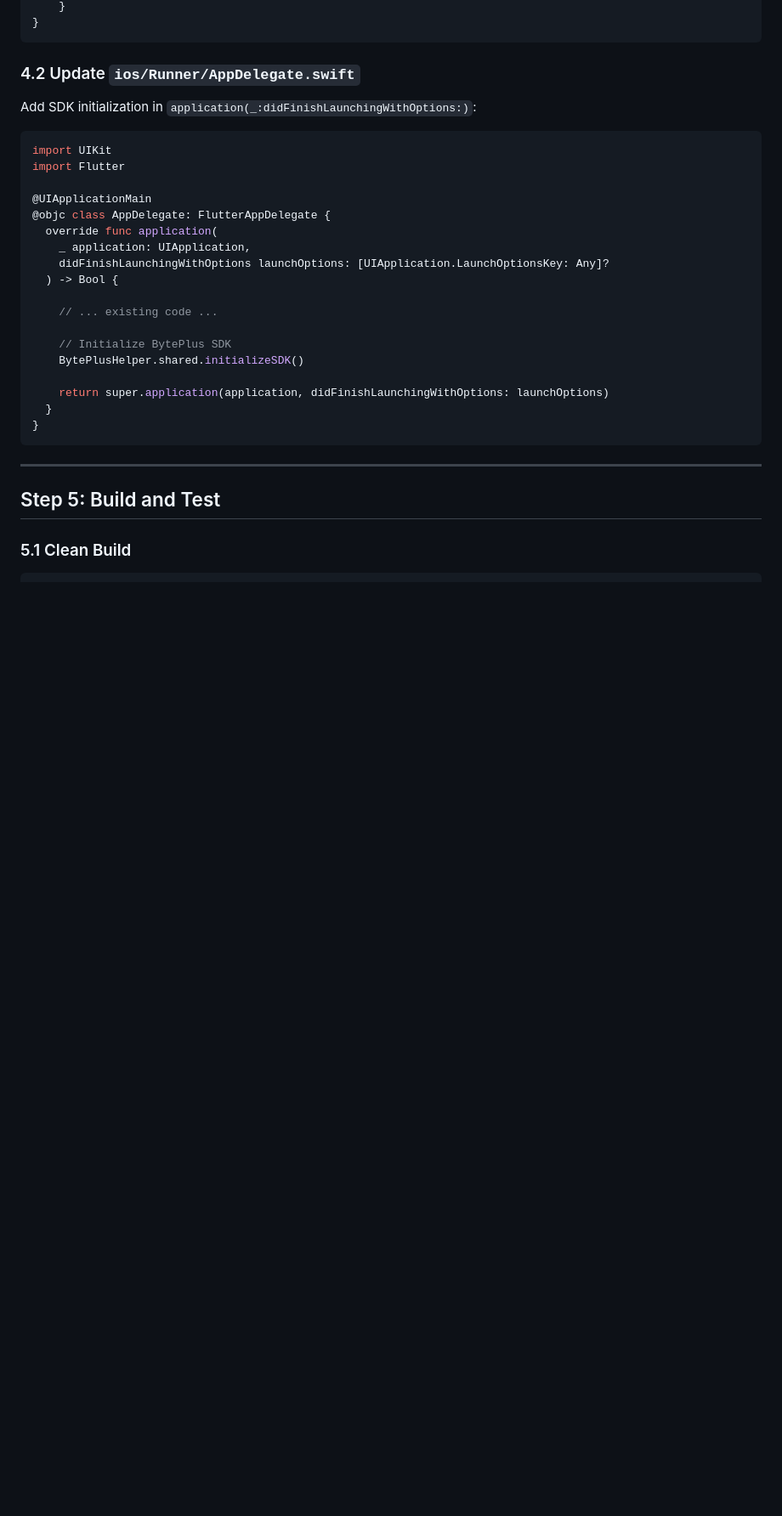
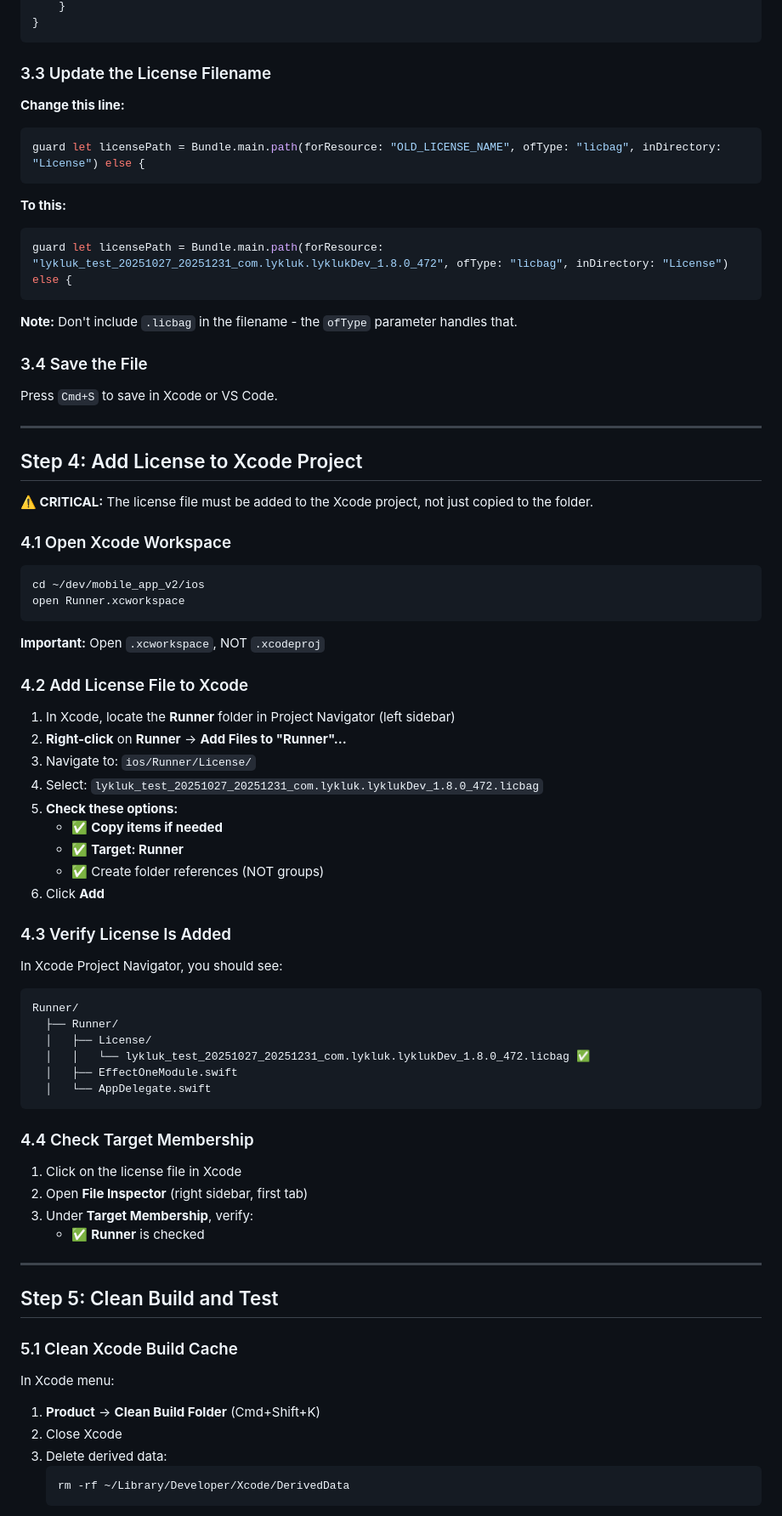
Before and after one commit to yerinsabraham/lyklukapp, a Markdown page: IOS_BYTEPLUS_INTEGRATION.md, the part around one of its changes. Shown at 85% size. GitHub-like rendering; blank space fills up the shorter version.

````diff
--- a/IOS_BYTEPLUS_INTEGRATION.md
+++ b/IOS_BYTEPLUS_INTEGRATION.md
@@ -303,33 +121,81 @@ extension BytePlusHelper: EOEditorViewControllerDelegate {
 }
 ```
 
-### 4.2 Update `ios/Runner/AppDelegate.swift`
+### 3.3 Update the License Filename
 
-Add SDK initialization in `application(_:didFinishLaunchingWithOptions:)`:
+**Change this line:**
+```swift
+guard let licensePath = Bundle.main.path(forResource: "OLD_LICENSE_NAME", ofType: "licbag", inDirectory: "License") else {
+```
 
+**To this:**
 ```swift
-import UIKit
-import Flutter
+guard let licensePath = Bundle.main.path(forResource: "lykluk_test_20251027_20251231_com.lykluk.lyklukDev_1.8.0_472", ofType: "licbag", inDirectory: "License") else {
+```
 
-@UIApplicationMain
-@objc class AppDelegate: FlutterAppDelegate {
-  override func application(
-    _ application: UIApplication,
-    didFinishLaunchingWithOptions launchOptions: [UIApplication.LaunchOptionsKey: Any]?
-  ) -> Bool {
+**Note:** Don't include `.licbag` in the filename - the `ofType` parameter handles that.
 
-    // ... existing code ...
+### 3.4 Save the File
 
-    // Initialize BytePlus SDK
-    BytePlusHelper.shared.initializeSDK()
-
-    return super.application(application, didFinishLaunchingWithOptions: launchOptions)
-  }
-}
-```
+Press `Cmd+S` to save in Xcode or VS Code.
 
 ---
 
-## Step 5: Build and Test
+## Step 4: Add License to Xcode Project
 
-### 5.1 Clean Build
+**⚠️ CRITICAL:** The license file must be added to the Xcode project, not just copied to the folder.
+
+### 4.1 Open Xcode Workspace
+
+```bash
+cd ~/dev/mobile_app_v2/ios
+open Runner.xcworkspace
+```
+
+**Important:** Open `.xcworkspace`, NOT `.xcodeproj`
+
+### 4.2 Add License File to Xcode
+
+1. In Xcode, locate the **Runner** folder in Project Navigator (left sidebar)
+2. **Right-click** on **Runner** → **Add Files to "Runner"...**
+3. Navigate to: `ios/Runner/License/`
+4. Select: `lykluk_test_20251027_20251231_com.lykluk.lyklukDev_1.8.0_472.licbag`
+5. **Check these options:**
+   - ✅ **Copy items if needed**
+   - ✅ **Target: Runner**
+   - ✅ Create folder references (NOT groups)
+6. Click **Add**
+
+### 4.3 Verify License Is Added
+
+In Xcode Project Navigator, you should see:
+```
+Runner/
+  ├── Runner/
+  │   ├── License/
+  │   │   └── lykluk_test_20251027_20251231_com.lykluk.lyklukDev_1.8.0_472.licbag ✅
+  │   ├── EffectOneModule.swift
+  │   └── AppDelegate.swift
+```
+
+### 4.4 Check Target Membership
+
+1. Click on the license file in Xcode
+2. Open **File Inspector** (right sidebar, first tab)
+3. Under **Target Membership**, verify:
+   - ✅ **Runner** is checked
+
+---
+
+## Step 5: Clean Build and Test
+
+### 5.1 Clean Xcode Build Cache
+
+In Xcode menu:
+1. **Product** → **Clean Build Folder** (Cmd+Shift+K)
+2. Close Xcode
+3. Delete derived data:
+   ```bash
+   rm -rf ~/Library/Developer/Xcode/DerivedData
+   ```
+
````
Also changed, not shown: other parts of IOS_BYTEPLUS_INTEGRATION.md (+254 -402 lines).
